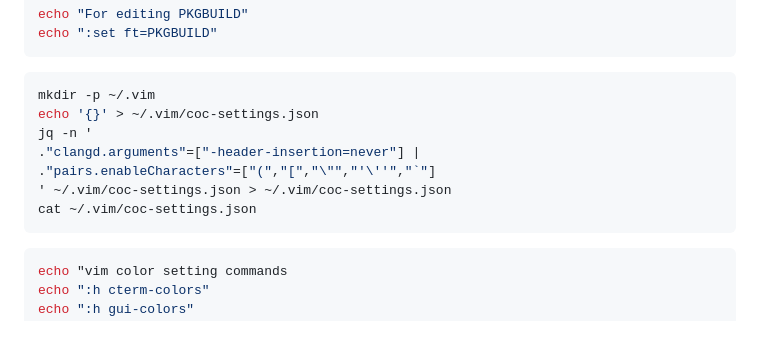
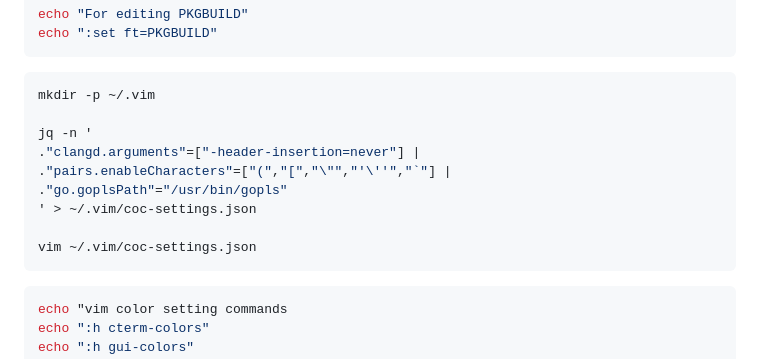
Before and after one commit to mekatronik-achmadi/archmate, a Markdown page: lists/programming.md, the part around the change. GitHub-like rendering; blank space fills up the shorter version.

Commit message:
Vim Golang

````diff
--- a/lists/programming.md
+++ b/lists/programming.md
@@ -179,12 +179,14 @@ echo ":set ft=PKGBUILD"
 
 ```sh
 mkdir -p ~/.vim
-echo '{}' > ~/.vim/coc-settings.json
+
 jq -n '
 ."clangd.arguments"=["-header-insertion=never"] |
-."pairs.enableCharacters"=["(","[","\"","'\''","`"]
-' ~/.vim/coc-settings.json > ~/.vim/coc-settings.json
-cat ~/.vim/coc-settings.json
+."pairs.enableCharacters"=["(","[","\"","'\''","`"] |
+."go.goplsPath"="/usr/bin/gopls"
+' > ~/.vim/coc-settings.json
+
+vim ~/.vim/coc-settings.json
 ```
 
 ```sh
````
Also changed, not shown: 1 other file.
